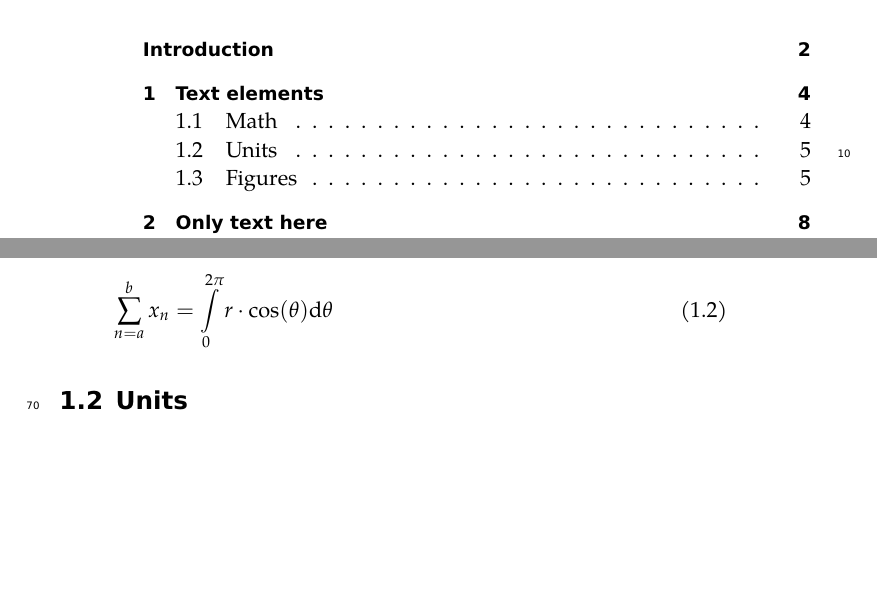
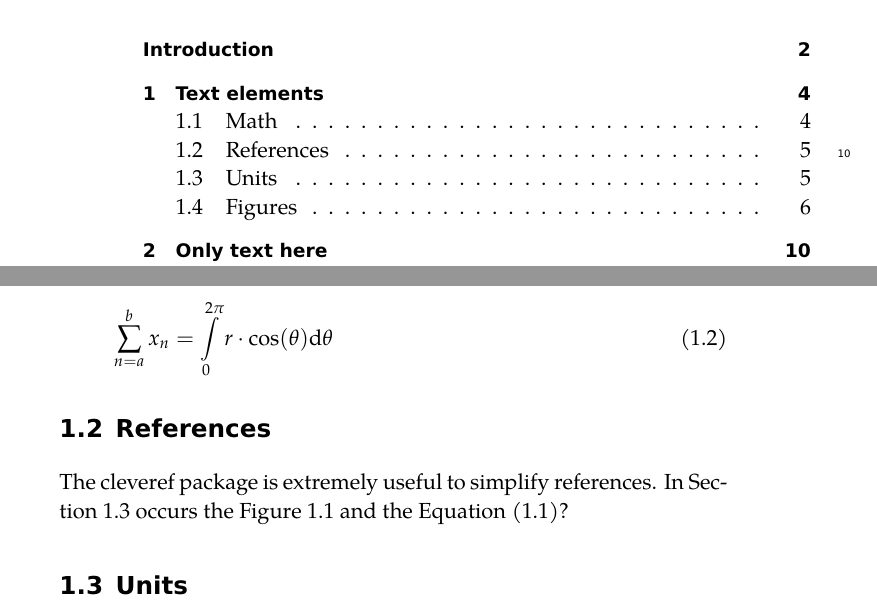
Before and after one commit to janoliver/LaTeX-thesis-template, a LaTeX thesis (thesis.tex, which reads content/elements.tex): two parts of pages 5 and 10 of 23 before the commit and two parts of pages 5 and 10 of 25 after it, joined at a grey line, cut so that both start at the same text, the shorter picture padded with empty space. Compiled offline with pdfLaTeX.

Commit message:
the after-handin version

```diff
--- a/content/elements.tex
+++ b/content/elements.tex
@@ -37,6 +37,12 @@ to leave for the far World of Grammar.
   \sum\limits^b_{n=a}x_n = \int\limits^{2\pi}_0 r\cdot \cos(\theta) \mathrm d \theta
 \end{align}
 
+
+\section{References}
+\label{sec:refs}
+
+The cleveref package is extremely useful to simplify references. In
+\cref{sec:units} occurs the \cref{fig:bla} and the \cref{eq:eq1}?
 
 \section{Units}
 \label{sec:units}
```
